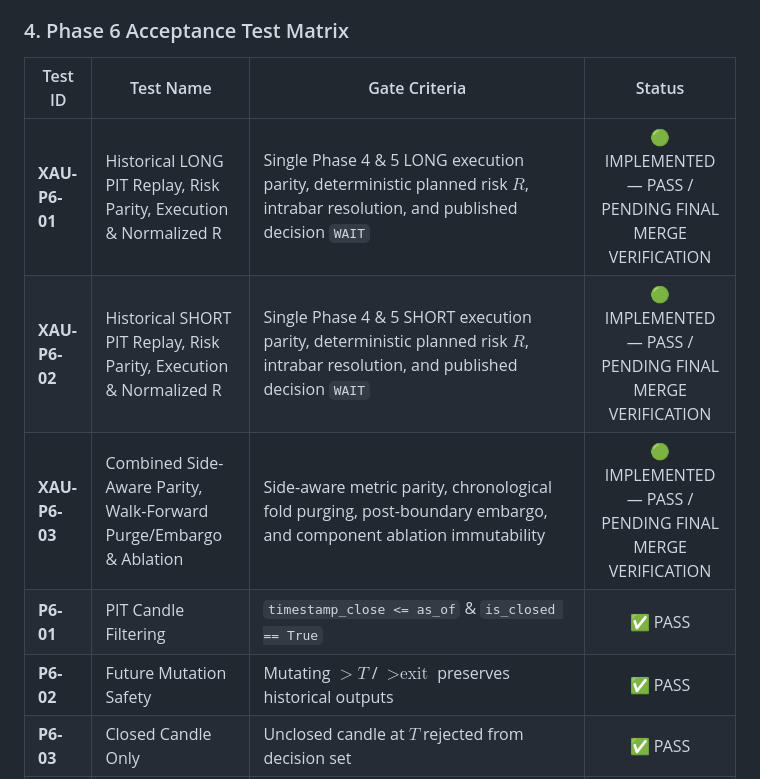
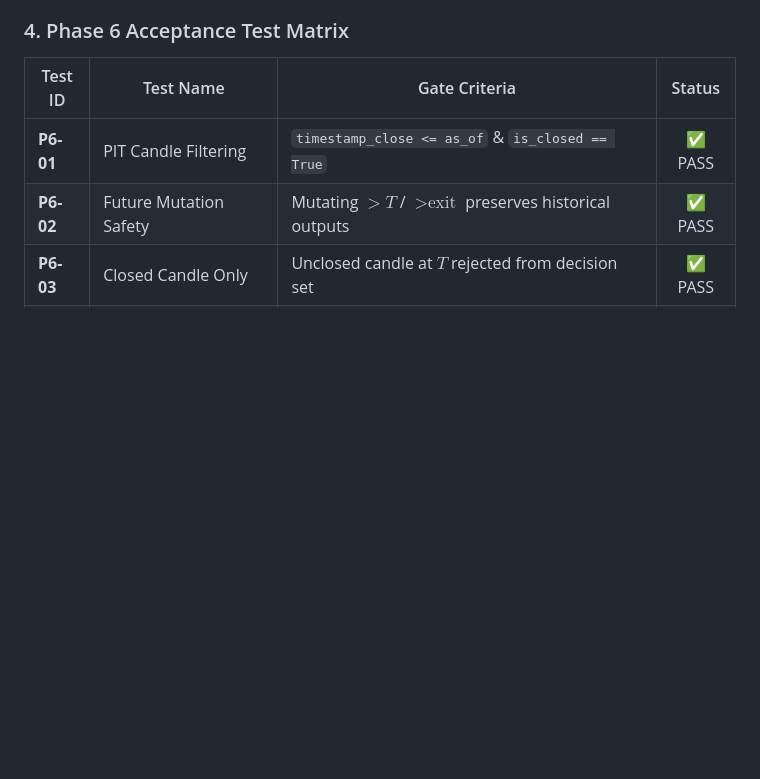
Before and after one commit to rahmatauliya10/AurumIQ, a Markdown page: docs/phases/PHASE_6_BACKTEST_VALIDATION.md, the part around one of its changes. Drawn GitHub-style; blank space fills up the shorter version.

```diff
--- a/docs/phases/PHASE_6_BACKTEST_VALIDATION.md
+++ b/docs/phases/PHASE_6_BACKTEST_VALIDATION.md
@@ -203,9 +203,6 @@ HISTORICAL POINT-IN-TIME REPLAY PIPELINE
 
 | Test ID | Test Name | Gate Criteria | Status |
 |---|---|---|:---:|
-| **XAU-P6-01** | Historical LONG PIT Replay, Risk Parity, Execution & Normalized R | Single Phase 4 & 5 LONG execution parity, deterministic planned risk $R$, intrabar resolution, and published decision `WAIT` | 🟢 IMPLEMENTED — PASS / PENDING FINAL MERGE VERIFICATION |
-| **XAU-P6-02** | Historical SHORT PIT Replay, Risk Parity, Execution & Normalized R | Single Phase 4 & 5 SHORT execution parity, deterministic planned risk $R$, intrabar resolution, and published decision `WAIT` | 🟢 IMPLEMENTED — PASS / PENDING FINAL MERGE VERIFICATION |
-| **XAU-P6-03** | Combined Side-Aware Parity, Walk-Forward Purge/Embargo & Ablation | Side-aware metric parity, chronological fold purging, post-boundary embargo, and component ablation immutability | 🟢 IMPLEMENTED — PASS / PENDING FINAL MERGE VERIFICATION |
 | **P6-01** | PIT Candle Filtering | `timestamp_close <= as_of` & `is_closed == True` | ✅ PASS |
 | **P6-02** | Future Mutation Safety | Mutating $> T$ / $> \text{exit}$ preserves historical outputs | ✅ PASS |
 | **P6-03** | Closed Candle Only | Unclosed candle at $T$ rejected from decision set | ✅ PASS |
```
Also changed, not shown: other parts of docs/phases/PHASE_6_BACKTEST_VALIDATION.md (+14 -14 lines).
